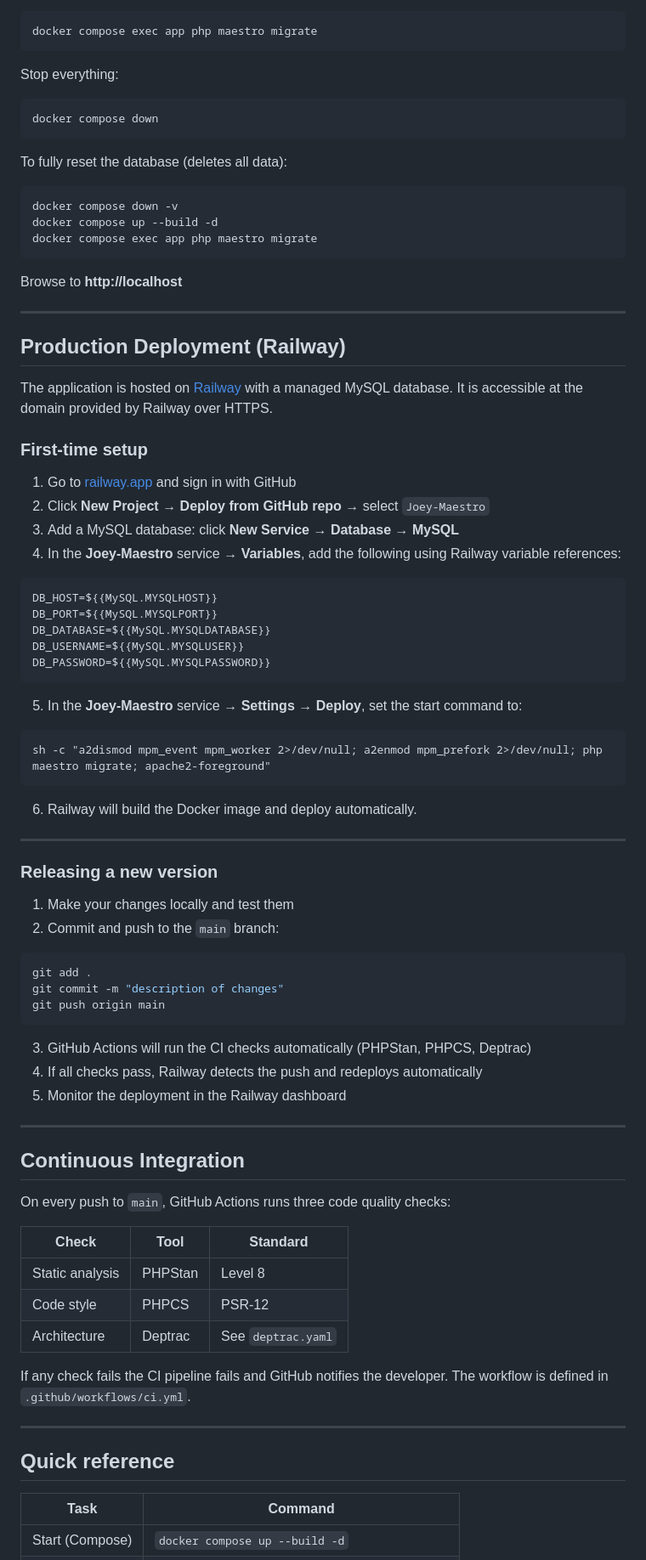
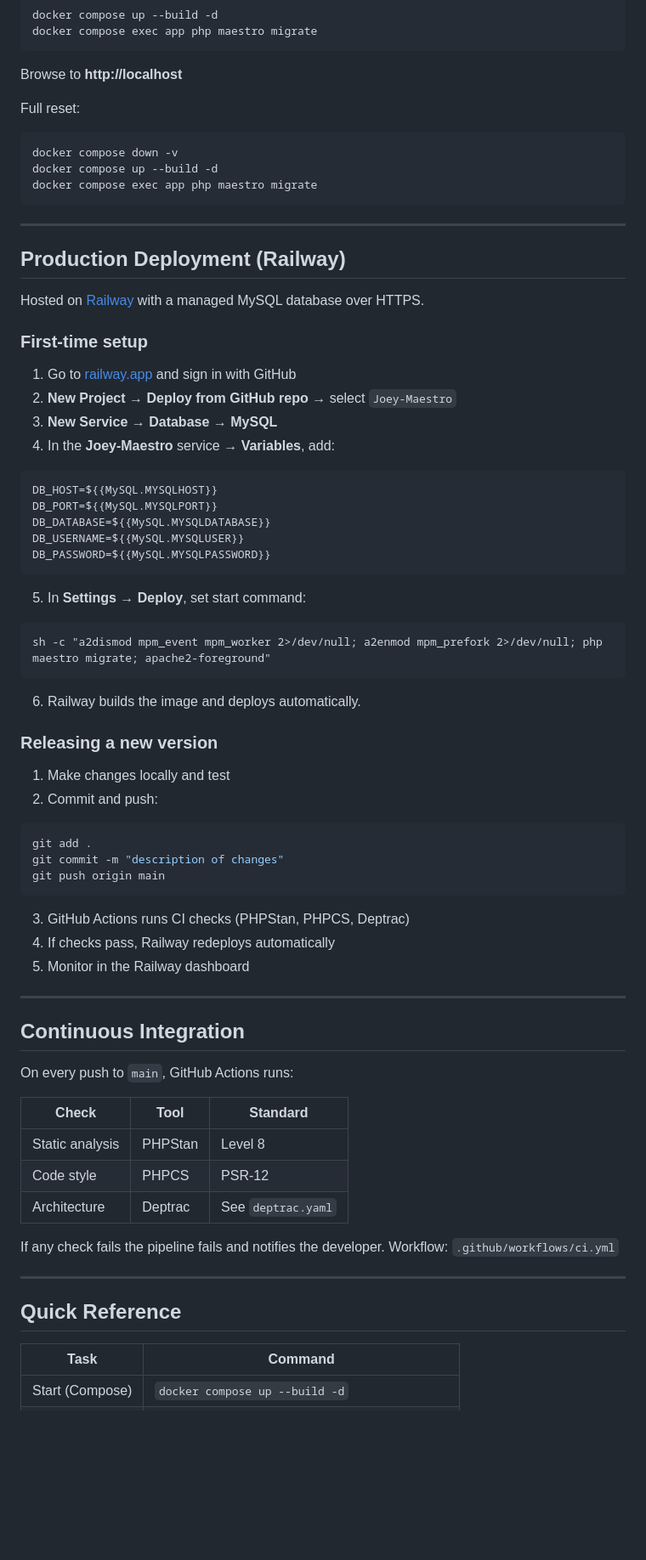
Before and after one commit to verm0205/Joey-Maestro, a Markdown page: README.md, the part around one of its changes. Shown at 85% size. Drawn GitHub-style; blank space fills up the shorter version.

````diff
--- a/README.md
+++ b/README.md
@@ -101,13 +94,9 @@ Run the database migration:
 docker compose exec app php maestro migrate
 ```
 
-Stop everything:
+Browse to **http://localhost**
 
-```bash
-docker compose down
-```
-
-To fully reset the database (deletes all data):
+Full reset:
 
 ```bash
 docker compose down -v
@@ -115,21 +104,18 @@ docker compose up --build -d
 docker compose exec app php maestro migrate
 ```
 
-Browse to **http://localhost**
-
 ---
 
 ## Production Deployment (Railway)
 
-The application is hosted on [Railway](https://railway.app) with a managed MySQL database.
-It is accessible at the domain provided by Railway over HTTPS.
+Hosted on [Railway](https://railway.app) with a managed MySQL database over HTTPS.
 
 ### First-time setup
 
 1. Go to [railway.app](https://railway.app) and sign in with GitHub
-2. Click **New Project** → **Deploy from GitHub repo** → select `Joey-Maestro`
-3. Add a MySQL database: click **New Service** → **Database** → **MySQL**
-4. In the **Joey-Maestro** service → **Variables**, add the following using Railway variable references:
+2. **New Project** → **Deploy from GitHub repo** → select `Joey-Maestro`
+3. **New Service** → **Database** → **MySQL**
+4. In the **Joey-Maestro** service → **Variables**, add:
 
 ```
 DB_HOST=${{MySQL.MYSQLHOST}}
@@ -139,20 +125,18 @@ DB_USERNAME=${{MySQL.MYSQLUSER}}
 DB_PASSWORD=${{MySQL.MYSQLPASSWORD}}
 ```
 
-5. In the **Joey-Maestro** service → **Settings** → **Deploy**, set the start command to:
+5. In **Settings** → **Deploy**, set start command:
 
 ```
 sh -c "a2dismod mpm_event mpm_worker 2>/dev/null; a2enmod mpm_prefork 2>/dev/null; php maestro migrate; apache2-foreground"
 ```
 
-6. Railway will build the Docker image and deploy automatically.
-
----
+6. Railway builds the image and deploys automatically.
 
 ### Releasing a new version
 
-1. Make your changes locally and test them
-2. Commit and push to the `main` branch:
+1. Make changes locally and test
+2. Commit and push:
 
 ```bash
 git add .
@@ -160,15 +144,15 @@ git commit -m "description of changes"
 git push origin main
 ```
 
-3. GitHub Actions will run the CI checks automatically (PHPStan, PHPCS, Deptrac)
-4. If all checks pass, Railway detects the push and redeploys automatically
-5. Monitor the deployment in the Railway dashboard
+3. GitHub Actions runs CI checks (PHPStan, PHPCS, Deptrac)
+4. If checks pass, Railway redeploys automatically
+5. Monitor in the Railway dashboard
 
 ---
 
 ## Continuous Integration
 
-On every push to `main`, GitHub Actions runs three code quality checks:
+On every push to `main`, GitHub Actions runs:
 
 | Check | Tool | Standard |
 |---|---|---|
@@ -176,12 +160,12 @@ On every push to `main`, GitHub Actions runs three code quality checks:
 | Code style | PHPCS | PSR-12 |
 | Architecture | Deptrac | See `deptrac.yaml` |
 
-If any check fails the CI pipeline fails and GitHub notifies the developer.
-The workflow is defined in `.github/workflows/ci.yml`.
+If any check fails the pipeline fails and notifies the developer.
+Workflow: `.github/workflows/ci.yml`
 
 ---
 
-## Quick reference
+## Quick Reference
 
 | Task | Command |
 |---|---|
````
Also changed, not shown: other parts of README.md (+28 -35 lines).
